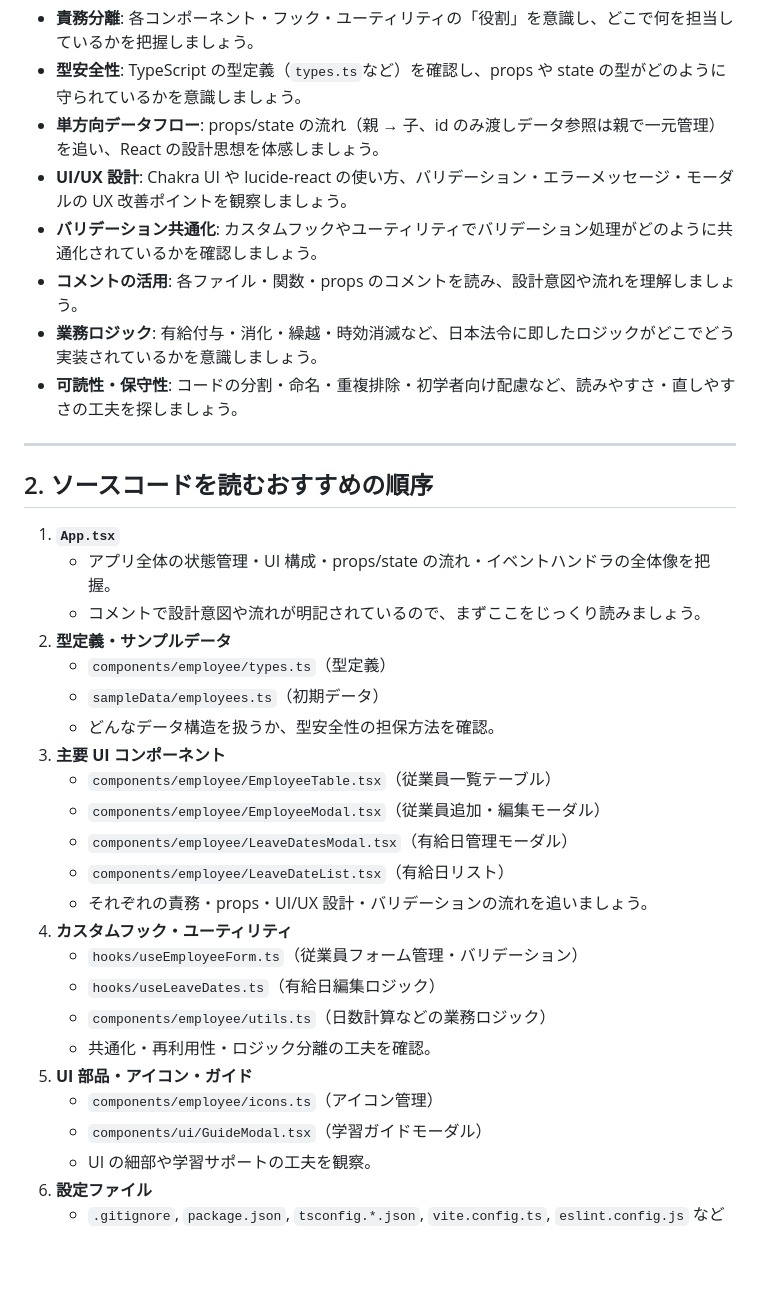
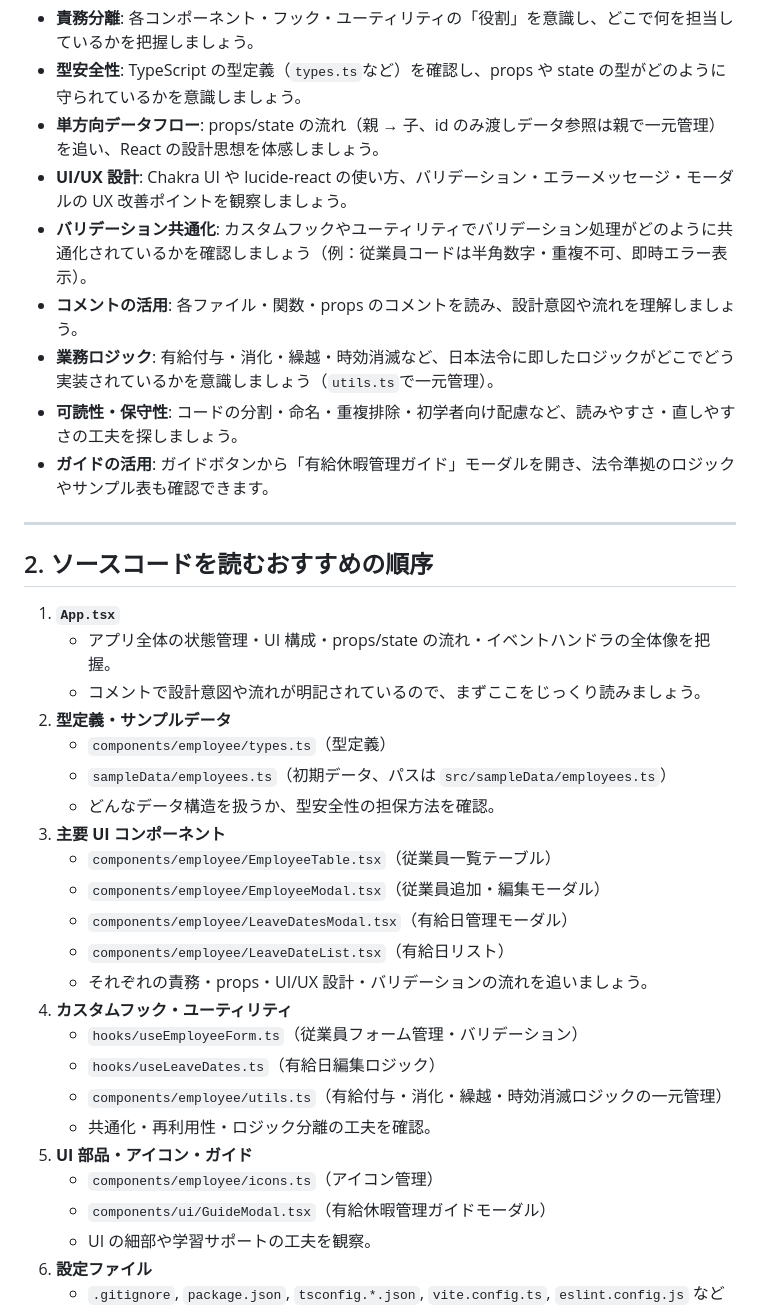
Before and after one commit to smurak1201/paid-leave-manager, a Markdown page: src/learning_guide.md, the part around the change. Drawn GitHub-style; blank space fills up the shorter version.

Commit message:
学習ガイドの内容を更新し、バリデーションや業務ロジックの説明を明確化しました。また、データ構造に関する情報を追加しました。

```diff
--- a/src/learning_guide.md
+++ b/src/learning_guide.md
@@ -14,10 +14,11 @@
 - **型安全性**: TypeScript の型定義（`types.ts`など）を確認し、props や state の型がどのように守られているかを意識しましょう。
 - **単方向データフロー**: props/state の流れ（親 → 子、id のみ渡しデータ参照は親で一元管理）を追い、React の設計思想を体感しましょう。
 - **UI/UX 設計**: Chakra UI や lucide-react の使い方、バリデーション・エラーメッセージ・モーダルの UX 改善ポイントを観察しましょう。
-- **バリデーション共通化**: カスタムフックやユーティリティでバリデーション処理がどのように共通化されているかを確認しましょう。
+- **バリデーション共通化**: カスタムフックやユーティリティでバリデーション処理がどのように共通化されているかを確認しましょう（例：従業員コードは半角数字・重複不可、即時エラー表示）。
 - **コメントの活用**: 各ファイル・関数・props のコメントを読み、設計意図や流れを理解しましょう。
-- **業務ロジック**: 有給付与・消化・繰越・時効消滅など、日本法令に即したロジックがどこでどう実装されているかを意識しましょう。
+- **業務ロジック**: 有給付与・消化・繰越・時効消滅など、日本法令に即したロジックがどこでどう実装されているかを意識しましょう（`utils.ts`で一元管理）。
 - **可読性・保守性**: コードの分割・命名・重複排除・初学者向け配慮など、読みやすさ・直しやすさの工夫を探しましょう。
+- **ガイドの活用**: ガイドボタンから「有給休暇管理ガイド」モーダルを開き、法令準拠のロジックやサンプル表も確認できます。
 
 ---
 
@@ -28,7 +29,7 @@
    - コメントで設計意図や流れが明記されているので、まずここをじっくり読みましょう。
 2. **型定義・サンプルデータ**
    - `components/employee/types.ts`（型定義）
-   - `sampleData/employees.ts`（初期データ）
+   - `sampleData/employees.ts`（初期データ、パスは `src/sampleData/employees.ts`）
    - どんなデータ構造を扱うか、型安全性の担保方法を確認。
 3. **主要 UI コンポーネント**
    - `components/employee/EmployeeTable.tsx`（従業員一覧テーブル）
@@ -39,11 +40,11 @@
 4. **カスタムフック・ユーティリティ**
    - `hooks/useEmployeeForm.ts`（従業員フォーム管理・バリデーション）
    - `hooks/useLeaveDates.ts`（有給日編集ロジック）
-   - `components/employee/utils.ts`（日数計算などの業務ロジック）
+   - `components/employee/utils.ts`（有給付与・消化・繰越・時効消滅ロジックの一元管理）
    - 共通化・再利用性・ロジック分離の工夫を確認。
 5. **UI 部品・アイコン・ガイド**
    - `components/employee/icons.ts`（アイコン管理）
-   - `components/ui/GuideModal.tsx`（学習ガイドモーダル）
+   - `components/ui/GuideModal.tsx`（有給休暇管理ガイドモーダル）
    - UI の細部や学習サポートの工夫を観察。
 6. **設定ファイル**
    - `.gitignore`, `package.json`, `tsconfig.*.json`, `vite.config.ts`, `eslint.config.js` など
```
